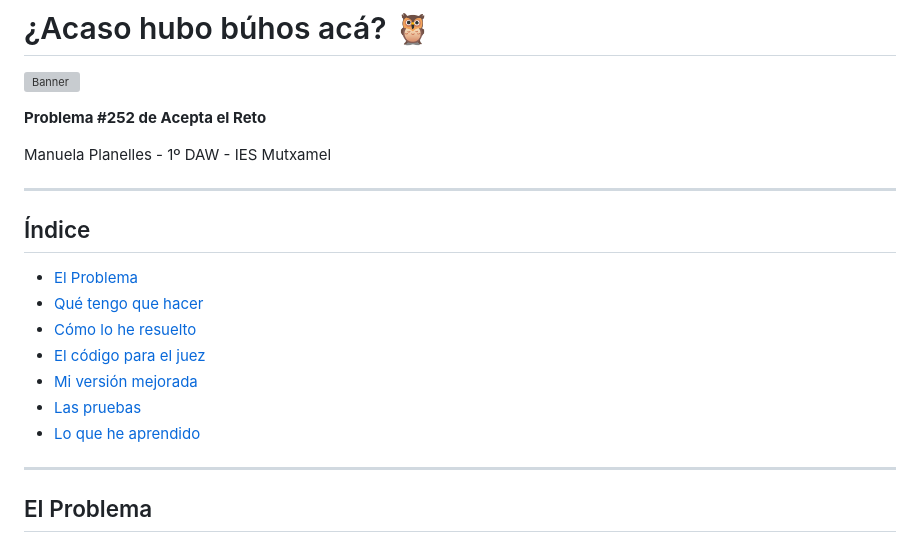
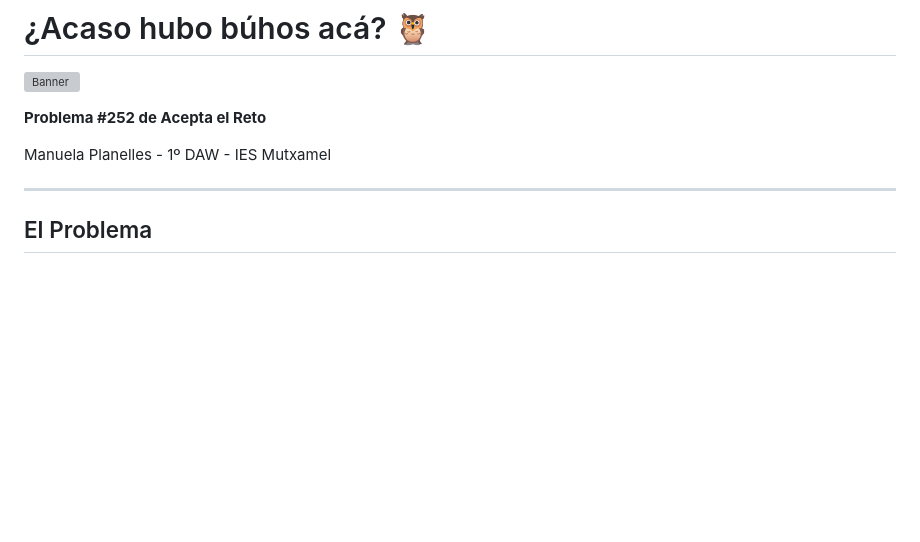
Before and after one commit to manuelaplanelles/ProyectoJava, a Markdown page: README.md, the part around the change. GitHub-like rendering; blank space fills up the shorter version; grey boxes are pictures that could not be loaded.

Commit message:
Remove index section from README
Removed the index section from the README.

```diff
--- a/README.md
+++ b/README.md
@@ -5,18 +5,6 @@
 **Problema #252 de Acepta el Reto**
 
 Manuela Planelles - 1º DAW - IES Mutxamel
-
----
-
-## Índice
-
-- [El Problema](#el-problema)
-- [Qué tengo que hacer](#qué-tengo-que-hacer)
-- [Cómo lo he resuelto](#cómo-lo-he-resuelto)
-- [El código para el juez](#el-código-para-el-juez)
-- [Mi versión mejorada](#mi-versión-mejorada)
-- [Las pruebas](#las-pruebas)
-- [Lo que he aprendido](#lo-que-he-aprendido)
 
 ---
 
```
